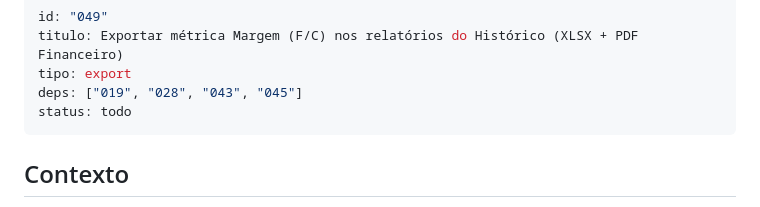
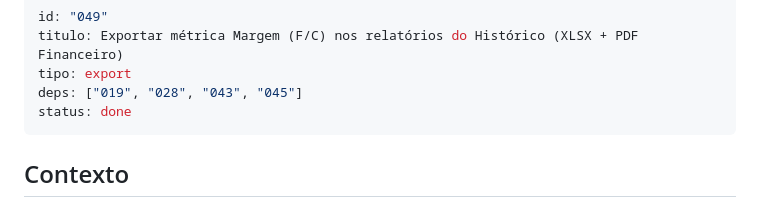
Before and after one commit to cisotar/minhapadaria, a Markdown page: issues/049-export-margem-fc-historico.md, the part around the change. GitHub-like rendering.

```diff
--- a/issues/049-export-margem-fc-historico.md
+++ b/issues/049-export-margem-fc-historico.md
@@ -3,7 +3,7 @@ id: "049"
 titulo: Exportar métrica Margem (F/C) nos relatórios do Histórico (XLSX + PDF Financeiro)
 tipo: export
 deps: ["019", "028", "043", "045"]
-status: todo
+status: done
 ---
 
 ## Contexto
```
Also changed, not shown: issues/STATE.md (+1 -1 lines).
